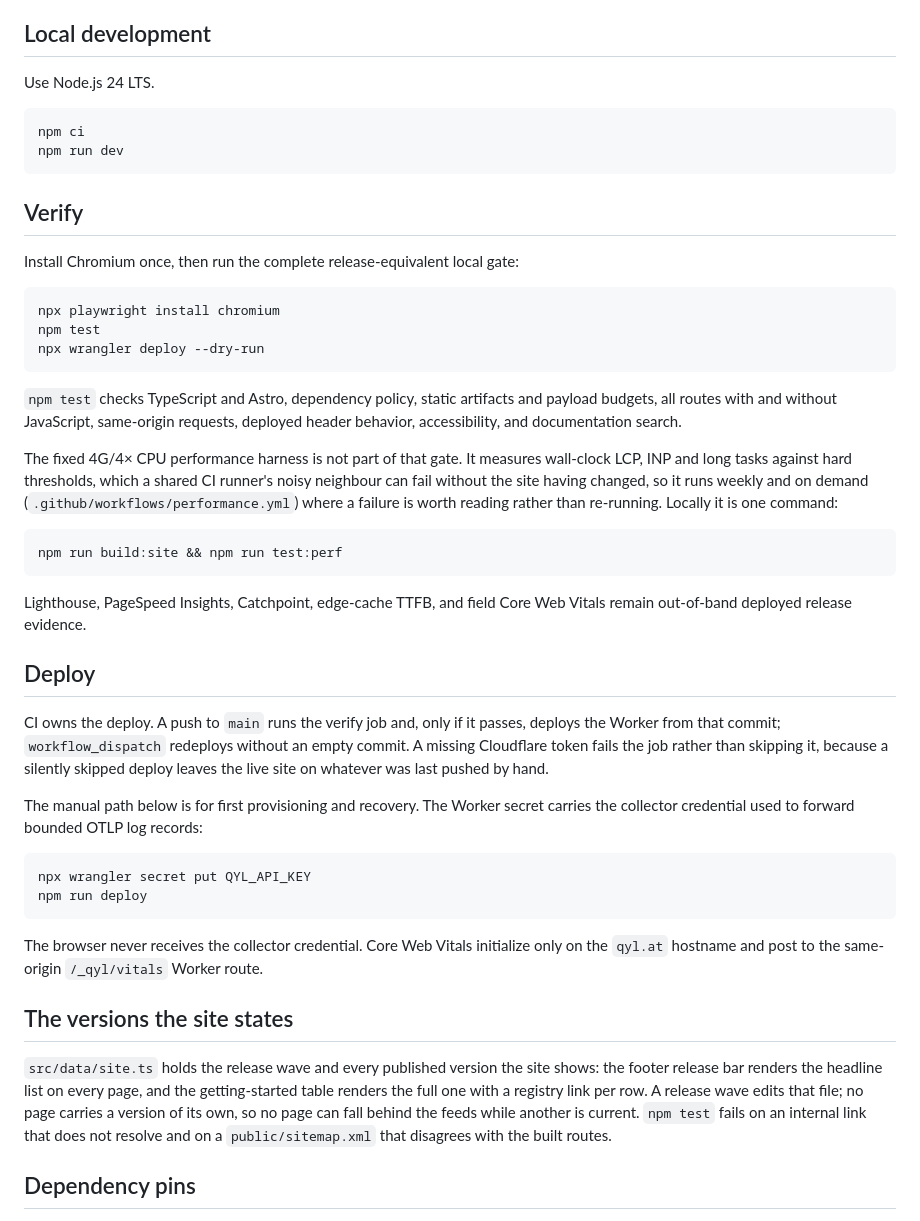
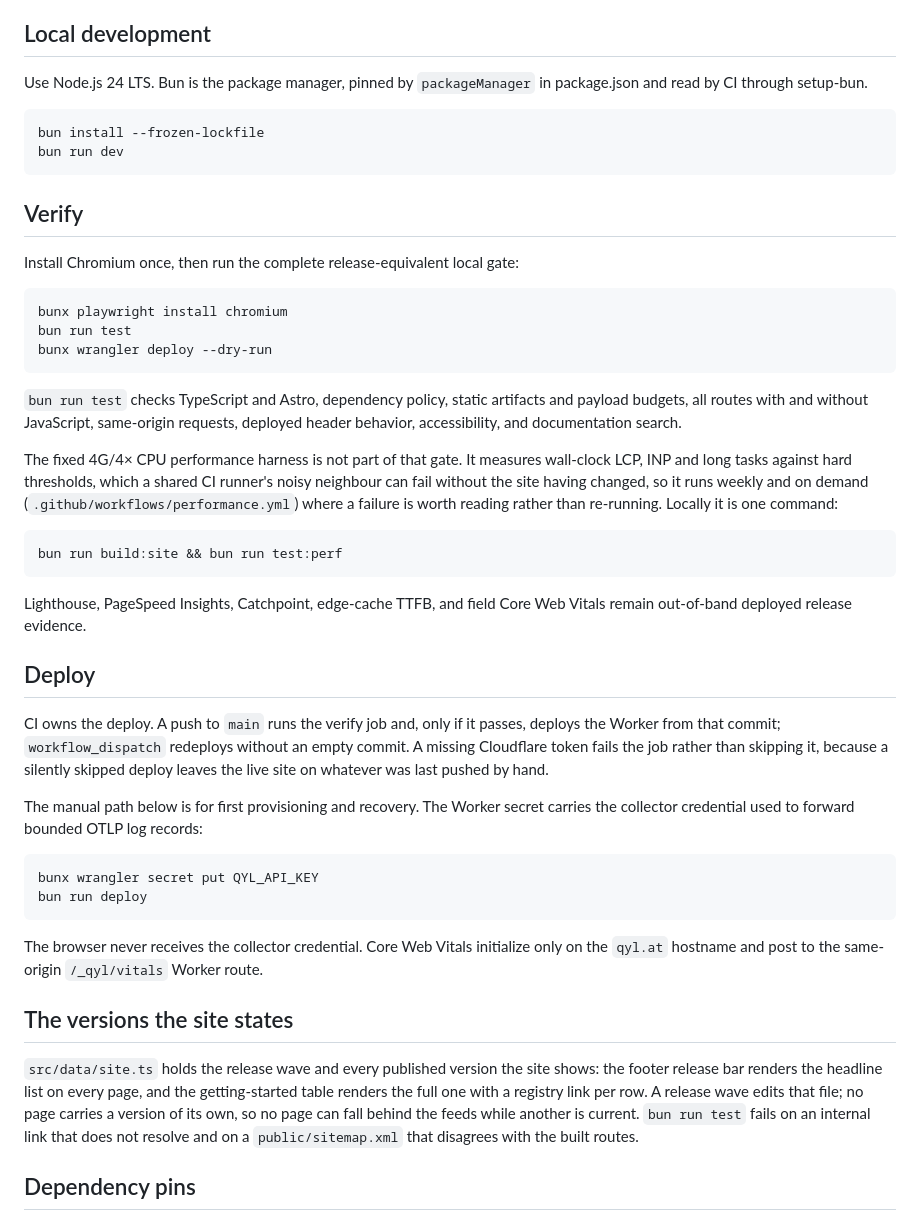
Before and after one commit to ANcpLua/qyl.at, a Markdown page: README.md, the part around the change. GitHub-like rendering.

Commit message:
The README runs the site with bun
Nine lines still told a contributor to `npm ci`, `npm run dev`, `npm test`,
`npm run deploy` and to reach playwright and wrangler through npx, in a
repository where CI, the lockfile and every script moved to bun. The local
development note now also says where the bun version is pinned, because
setup-bun reads it from package.json and a mismatch shows up as an
unreadable lockfile rather than as a version error.

Every command here is one CI already runs green on this commit's parent.

Co-Authored-By: Claude Opus 5 (1M context) <noreply@anthropic.com>

````diff
--- a/README.md
+++ b/README.md
@@ -11,11 +11,12 @@ There is no React runtime or client router in the production bundle.
 
 ## Local development
 
-Use Node.js 24 LTS.
+Use Node.js 24 LTS. Bun is the package manager, pinned by `packageManager` in
+package.json and read by CI through setup-bun.
 
 ```bash
-npm ci
-npm run dev
+bun install --frozen-lockfile
+bun run dev
 ```
 
 ## Verify
@@ -23,12 +24,12 @@ npm run dev
 Install Chromium once, then run the complete release-equivalent local gate:
 
 ```bash
-npx playwright install chromium
-npm test
-npx wrangler deploy --dry-run
+bunx playwright install chromium
+bun run test
+bunx wrangler deploy --dry-run
 ```
 
-`npm test` checks TypeScript and Astro, dependency policy, static artifacts and payload
+`bun run test` checks TypeScript and Astro, dependency policy, static artifacts and payload
 budgets, all routes with and without JavaScript, same-origin requests, deployed header
 behavior, accessibility, and documentation search.
 
@@ -39,7 +40,7 @@ neighbour can fail without the site having changed, so it runs weekly and on dem
 re-running. Locally it is one command:
 
 ```bash
-npm run build:site && npm run test:perf
+bun run build:site && bun run test:perf
 ```
 
 Lighthouse, PageSpeed Insights, Catchpoint, edge-cache TTFB, and field Core Web Vitals
@@ -56,8 +57,8 @@ The manual path below is for first provisioning and recovery. The Worker secret
 the collector credential used to forward bounded OTLP log records:
 
 ```bash
-npx wrangler secret put QYL_API_KEY
-npm run deploy
+bunx wrangler secret put QYL_API_KEY
+bun run deploy
 ```
 
 The browser never receives the collector credential. Core Web Vitals initialize only
@@ -69,7 +70,7 @@ on the `qyl.at` hostname and post to the same-origin `/_qyl/vitals` Worker route
 shows: the footer release bar renders the headline list on every page, and the
 getting-started table renders the full one with a registry link per row. A
 release wave edits that file; no page carries a version of its own, so no page
-can fall behind the feeds while another is current. `npm test` fails on an
+can fall behind the feeds while another is current. `bun run test` fails on an
 internal link that does not resolve and on a `public/sitemap.xml` that disagrees
 with the built routes.
 
````
